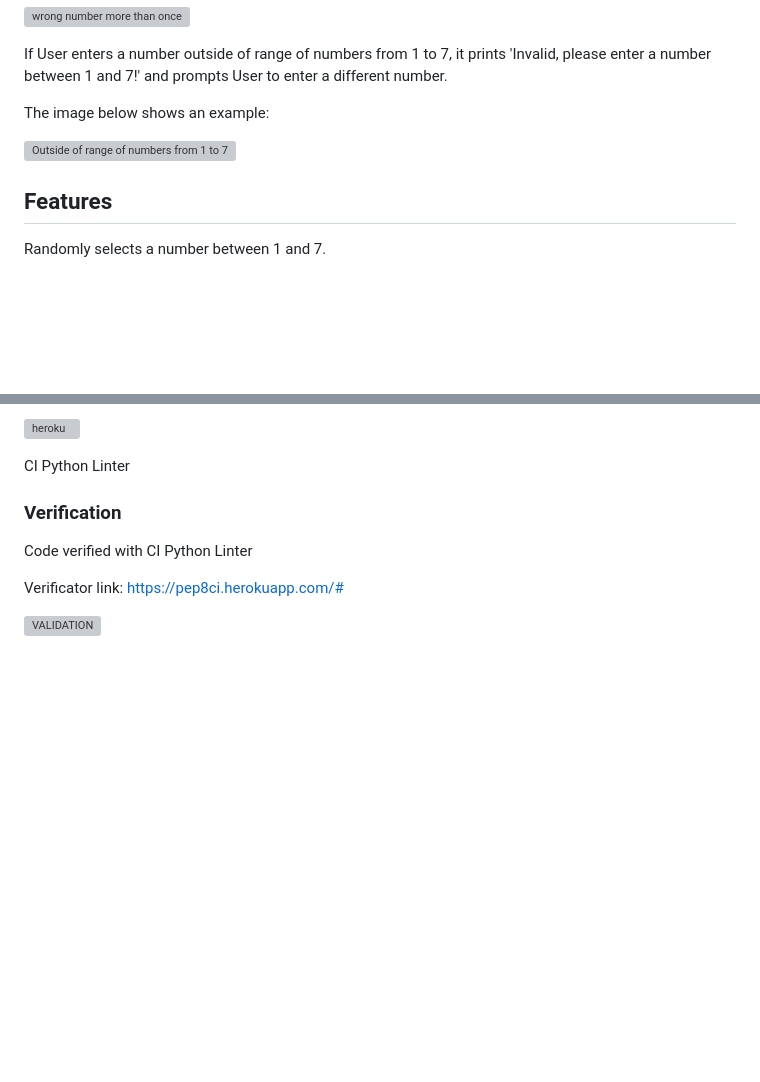
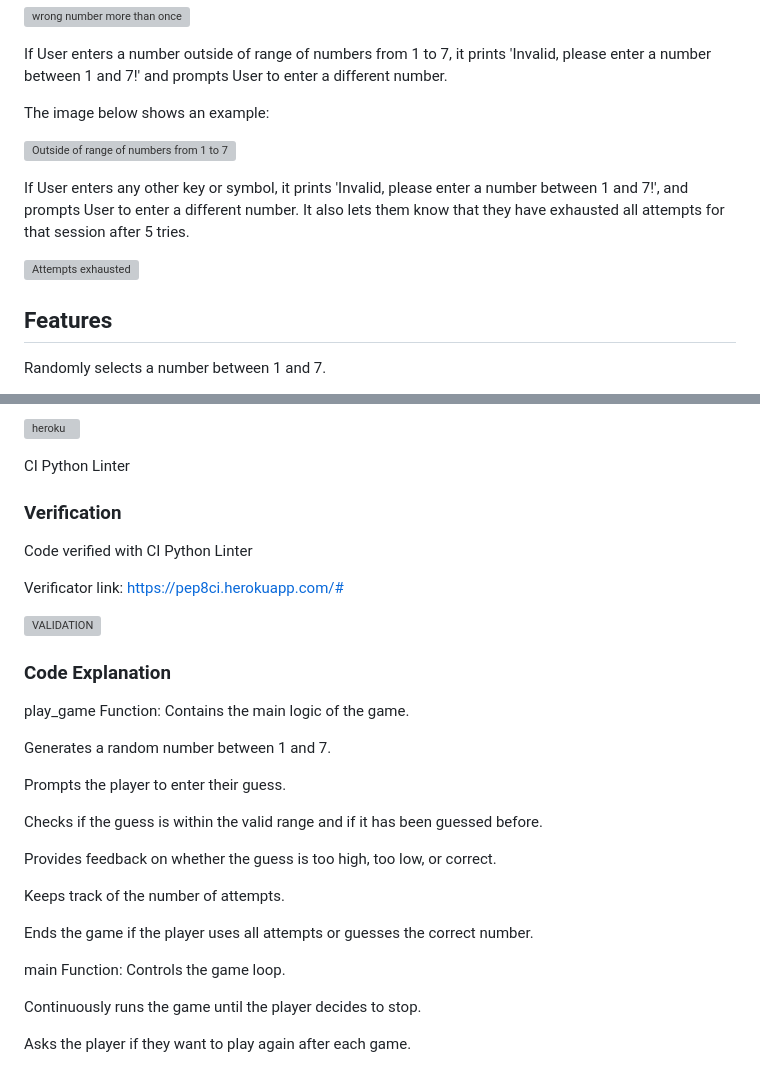
Before and after one commit to Michage024/Guess-The-Number, a Markdown page: README.md, 2 parts joined by grey strips. Rendered like a GitHub page; blank space fills up the shorter version; grey boxes are pictures that could not be loaded.

```diff
--- a/README.md
+++ b/README.md
@@ -55,6 +55,10 @@ The image below shows an example:
 
 ![Outside of range of numbers from 1 to 7](https://github.com/user-attachments/assets/b9d468fa-fad8-4ab6-8ef0-c6716fa0105d)
 
+If User enters any other key or symbol, it prints 'Invalid, please enter a number between 1 and 7!', and prompts User to enter a different number. It also lets them know that they have exhausted all attempts for that session after 5 tries.
+
+![Attempts exhausted](https://github.com/user-attachments/assets/6b9dd258-0782-4b18-acb7-3c48cef72aa7)
+
 ## Features
 
 Randomly selects a number between 1 and 7.
@@ -98,3 +102,25 @@ Code verified with CI Python Linter
 Verificator link: https://pep8ci.herokuapp.com/#
 
 ![VALIDATION](https://github.com/user-attachments/assets/3bd9f09a-2aff-493e-ac06-4a6b912edf56)
+
+### Code Explanation
+
+play_game Function: Contains the main logic of the game.
+
+Generates a random number between 1 and 7.
+
+Prompts the player to enter their guess.
+
+Checks if the guess is within the valid range and if it has been guessed before.
+
+Provides feedback on whether the guess is too high, too low, or correct.
+
+Keeps track of the number of attempts.
+
+Ends the game if the player uses all attempts or guesses the correct number.
+
+main Function: Controls the game loop.
+
+Continuously runs the game until the player decides to stop.
+
+Asks the player if they want to play again after each game.
```
